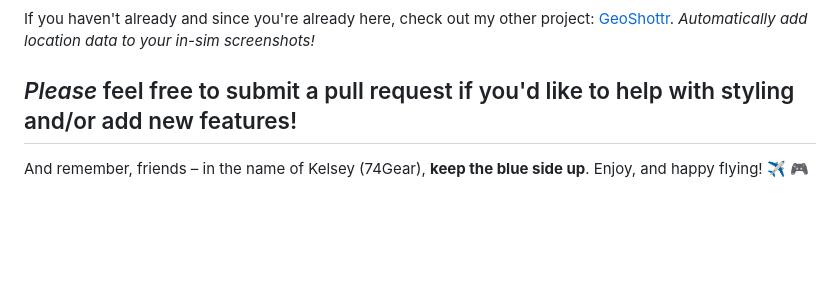
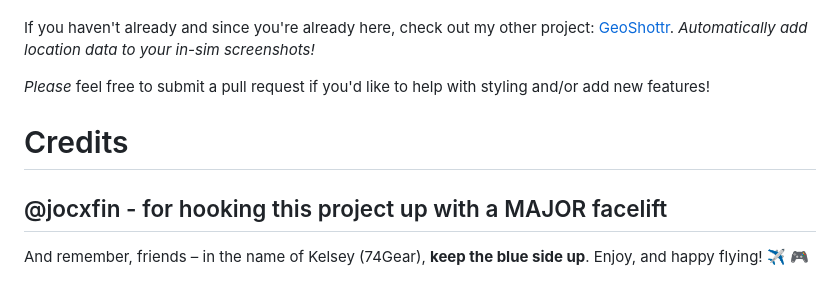
Before and after one commit to teezyyoxo/flight-sim-overlay, a Markdown page: README.md, the part around the change. GitHub-like rendering; blank space fills up the shorter version.

```diff
--- a/README.md
+++ b/README.md
@@ -70,6 +70,9 @@ If you haven't already and since you're already here, check out my other project
 *Automatically add location data to your in-sim screenshots!*
 
 *Please* feel free to submit a pull request if you'd like to help with styling and/or add new features!
+
+# Credits
+@jocxfin - for hooking this project up with a MAJOR facelift
 ----------
 And remember, friends – in the name of Kelsey (74Gear), **keep the blue side up**.
 Enjoy, and happy flying! ✈️ 🎮
```
